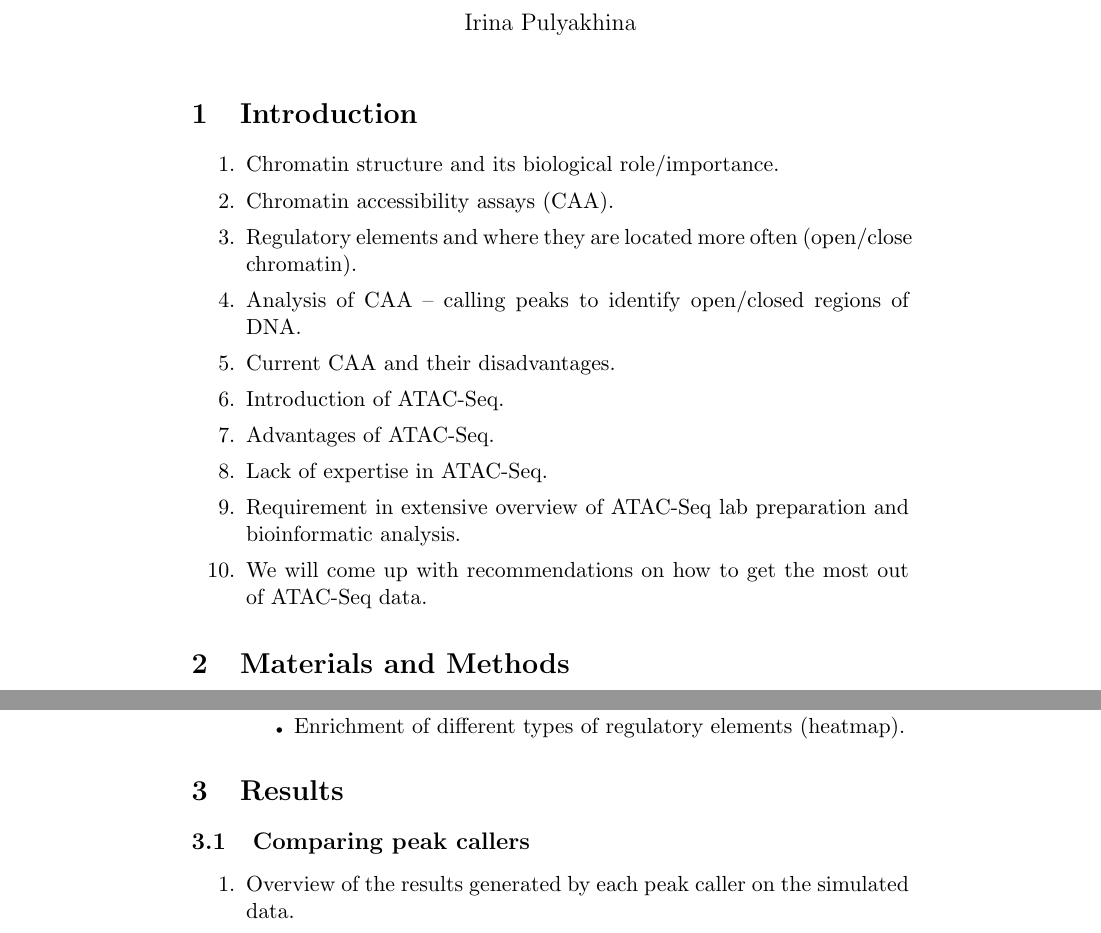
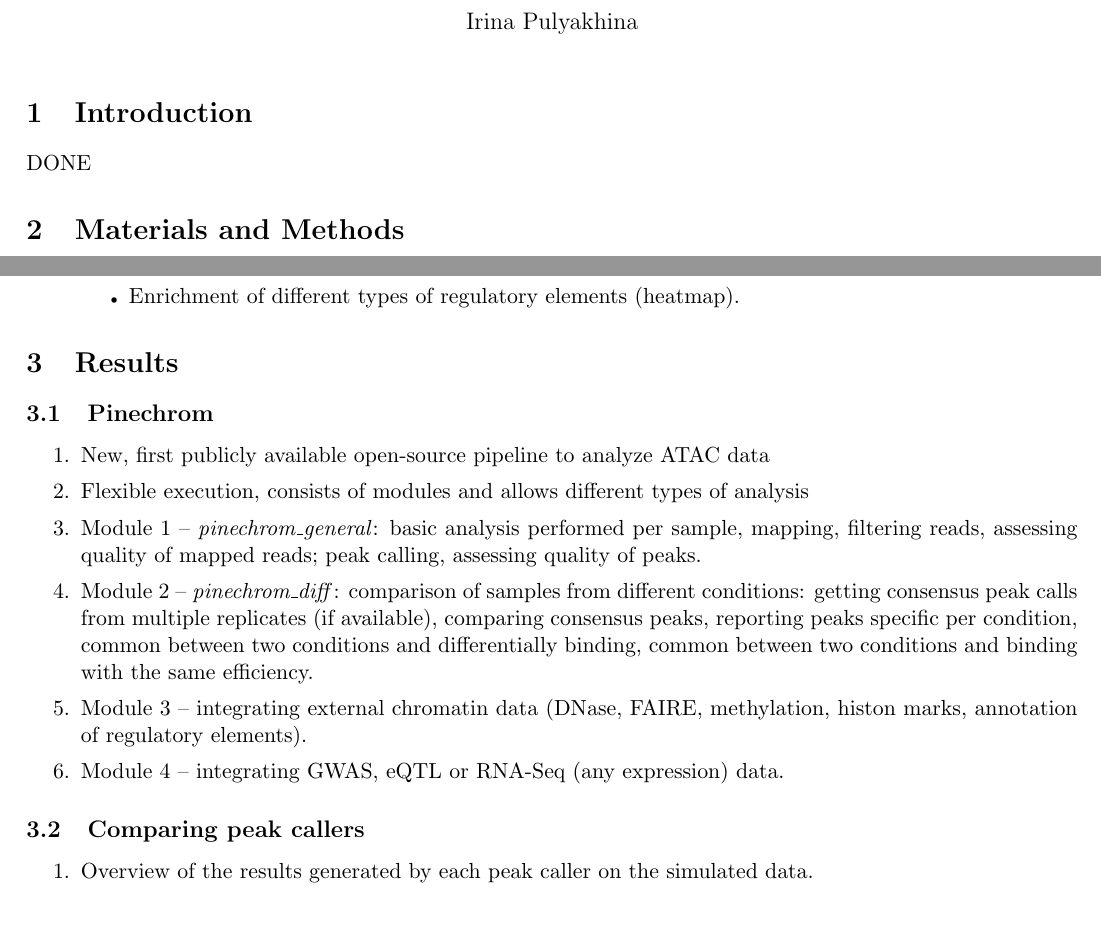
Before and after one commit to jknightlab/ATACseq_pipeline, a LaTeX document (Core_manuscript/Paper/atac_tech_paper_layout.tex): two parts of pages 1 and 2 of 3, joined at a grey line, cut so that both start at the same text. Compiled offline with pdfLaTeX.

```diff
--- a/Core_manuscript/Paper/atac_tech_paper_layout.tex
+++ b/Core_manuscript/Paper/atac_tech_paper_layout.tex
@@ -1,6 +1,8 @@
 \documentclass[11pt]{article}
 
 \usepackage{hyperref}
+\usepackage{geometry}
+\geometry{margin=0.6in}
 
 \title{\textbf{ATAC-Seq technical paper}}
 \author{Irina Pulyakhina}
@@ -12,19 +14,9 @@
 \renewcommand\labelitemi{\tiny$\bullet$}
 
 \section{Introduction}
-\begin{enumerate}
-\itemsep0em
-  \item Chromatin structure and its biological role/importance.
-  \item Chromatin accessibility assays (CAA).
-  \item Regulatory elements and where they are located more often (open/close chromatin).
-  \item Analysis of CAA -- calling peaks to identify open/closed regions of DNA.
-  \item Current CAA and their disadvantages.
-  \item Introduction of ATAC-Seq.
-  \item Advantages of ATAC-Seq.
-  \item Lack of expertise in ATAC-Seq.
-  \item Requirement in extensive overview of ATAC-Seq lab preparation and bioinformatic analysis.
-  \item We will come up with recommendations on how to get the most out of ATAC-Seq data.
-\end{enumerate}
+
+DONE
+
 
 \section{Materials and Methods}
 \subsection{Simulated data}
@@ -79,3 +71,20 @@
 
 \section{Results}
 
+\subsection{Pinechrom}
+\begin{enumerate}
+\itemsep0em
+  \item New, first publicly available open-source pipeline to analyze ATAC data
+  \item Flexible execution, consists of modules and allows different types of analysis
+  \item Module 1 -- \textit{pinechrom\_general}: basic analysis performed per sample,
+         mapping, filtering reads, assessing quality of mapped reads; peak calling,
+         assessing quality of peaks.
+  \item Module 2 -- \textit{pinechrom\_diff}: comparison of samples from different
+         conditions: getting consensus peak calls from multiple replicates (if available),
+         comparing consensus peaks, reporting peaks specific per condition, common
+         between two conditions and differentially binding, common between two
+         conditions and binding with the same efficiency.
+  \item Module 3 -- integrating external chromatin data (DNase, FAIRE, methylation,
+         histon marks, annotation of regulatory elements).
+  \item Module 4 -- integrating GWAS, eQTL or RNA-Seq (any expression) data.
+\end{enumerate}
```
Also changed, not shown: Core_manuscript/Paper/atac_tech_paper_layout.tex (37 more changed lines).
